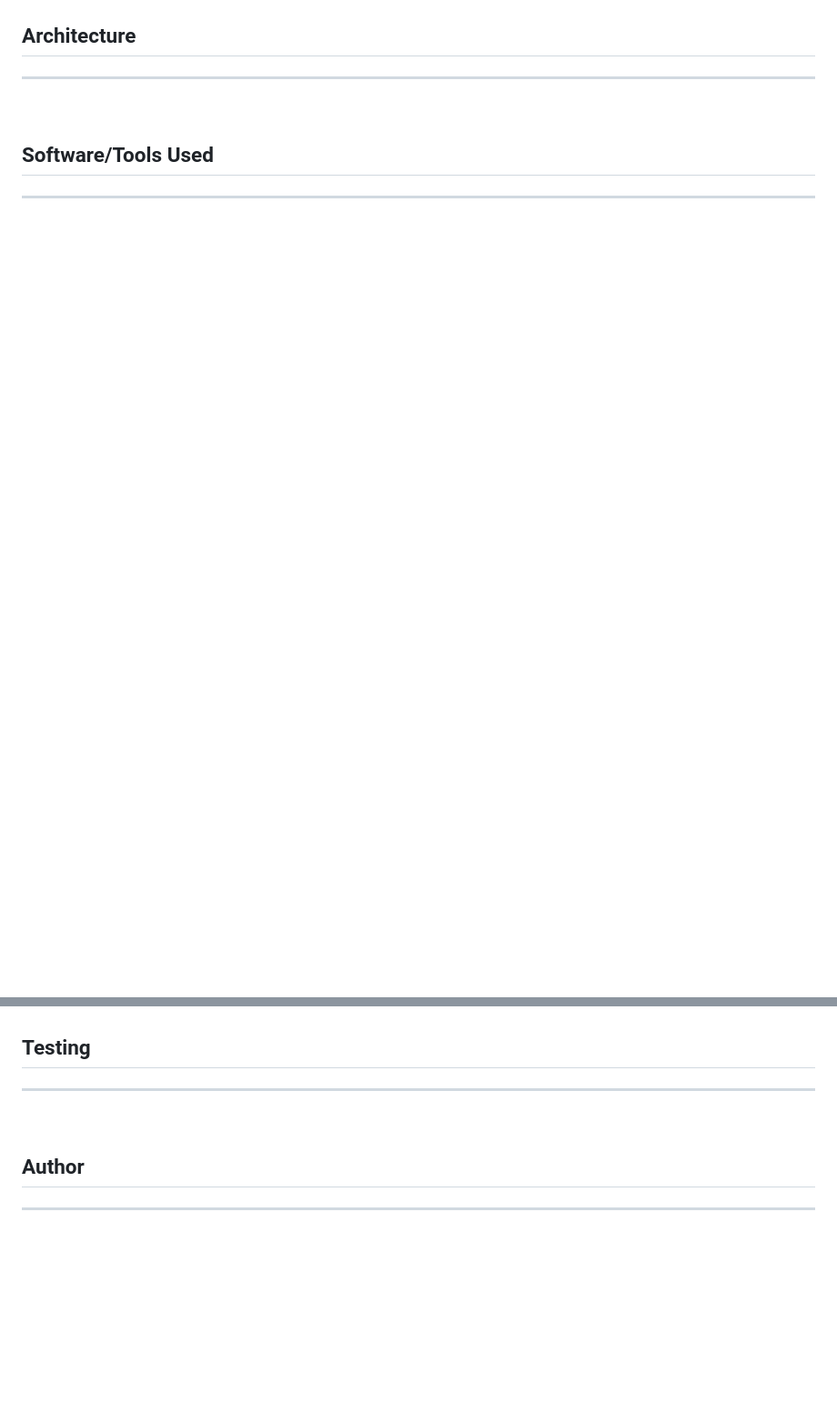
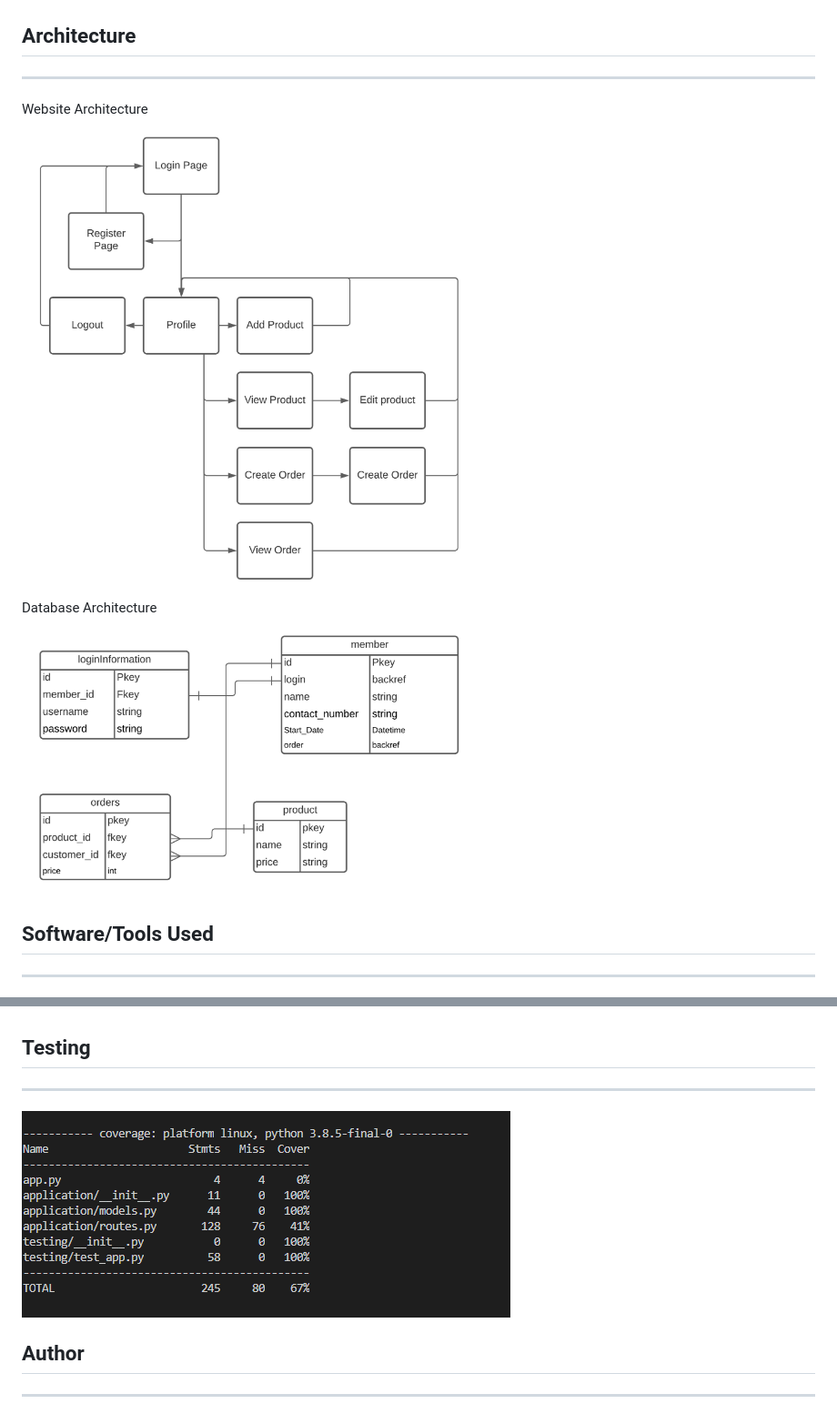
Before and after one commit to GregoryBeeson/QA-Devops-Core-Fundamental-Project, a Markdown page: README.md, 2 parts joined by grey strips. Shown: that part at 91% size. Drawn GitHub-style; pictures changed too: misc/Images/fig_1_web_design_architecture.png (added), misc/Images/fig_2_database_entity_relationship_diagram.png (added), misc/Images/testing.PNG (added); blank space fills up the shorter version.

```diff
--- a/README.md
+++ b/README.md
@@ -38,9 +38,15 @@ up to date with developments be sure to checkout it out!
 
 ## Architecture
 ***
+Website Architecture
 <br>
+<img src="misc/Images/fig_1_web_design_architecture.png" alt="web deisgn architecture" width="500"/><br>
+Database Architecture<br>
+<img src="misc/Images/fig_2_database_entity_relationship_diagram.png" alt="database relationship" width="500"/>
+
 
 ## Software/Tools Used
+
 ***
 - [Python3](https://www.python.org/)
 - [Trello](https://trello.com)
@@ -48,6 +56,7 @@ up to date with developments be sure to checkout it out!
 
 ## Testing
 ***
+![Testing](misc/Images/testing.PNG)
 <br>
 
 ## Author
```
Also changed, not shown: other parts of README.md (+2 -0 lines).
